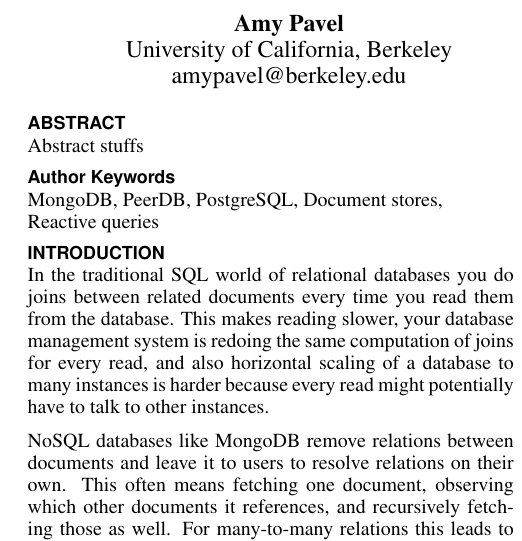
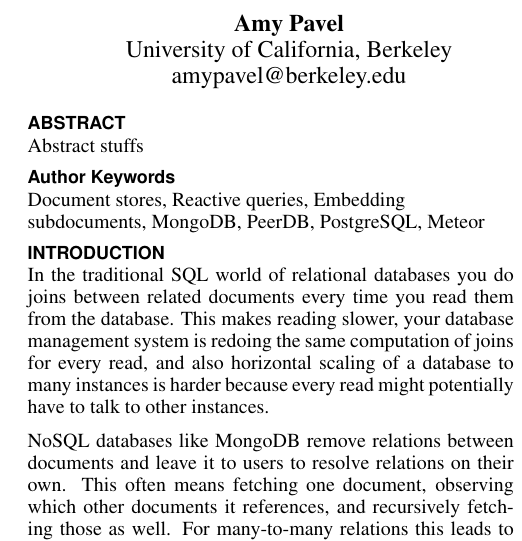
Before and after one commit to aksp/cs262a-paper, a LaTeX document (main.tex): part of one column of page 1 of 6, cut so that both start at the same text. Compiled offline with pdfLaTeX.

Commit message:
Keywords.

```diff
--- a/main.tex
+++ b/main.tex
@@ -87,7 +87,7 @@ breaklinks=true,
 
 \vspace{-0.08in}
 \keywords{
-	MongoDB, PeerDB, PostgreSQL, Document stores, Reactive queries
+	Document stores, Reactive queries, Embedding subdocuments, MongoDB, PeerDB, PostgreSQL, Meteor
 }
 
 \vspace{-0.08in}
```
